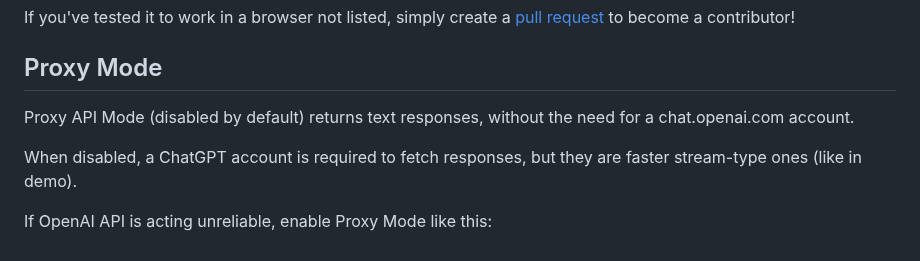
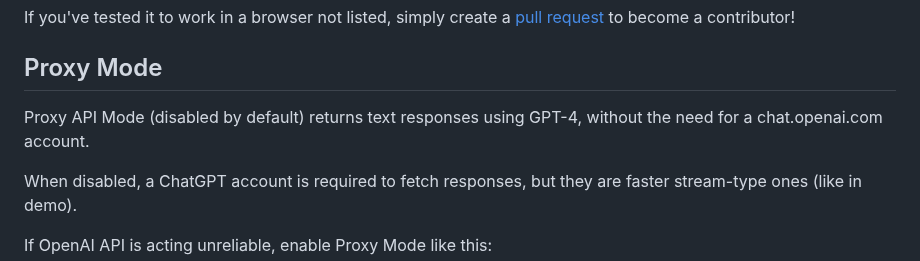
Before and after one commit to KudoAI/duckduckgpt, a Markdown page: README.md, the part around the change. Drawn GitHub-style.

Commit message:
Updated proxy mode section

```diff
--- a/README.md
+++ b/README.md
@@ -77,7 +77,7 @@ If you've tested it to work in a browser not listed, simply create a [pull reque
 
 ## Proxy Mode
 
-Proxy API Mode (disabled by default) returns text responses, without the need for a chat.openai.com account.
+Proxy API Mode (disabled by default) returns text responses using GPT-4, without the need for a chat.openai.com account.
 
 When disabled, a ChatGPT account is required to fetch responses, but they are faster stream-type ones (like in demo).
 
```
